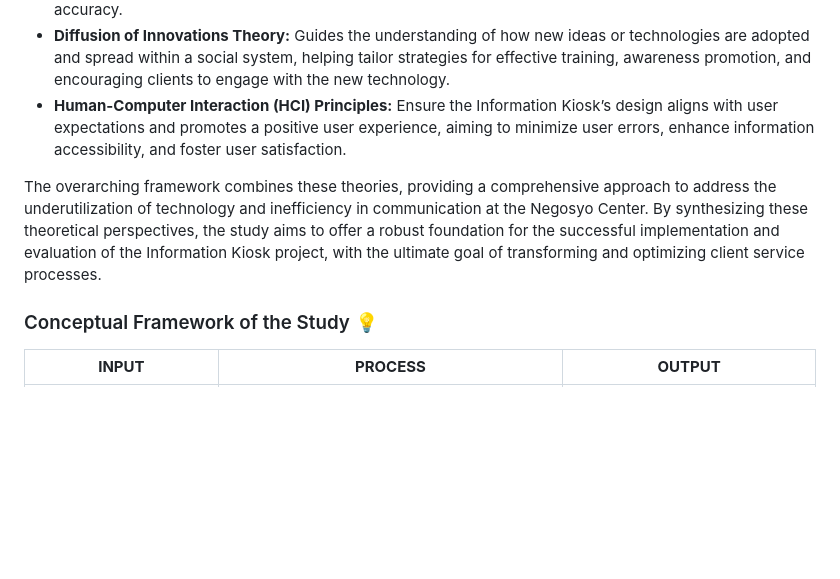
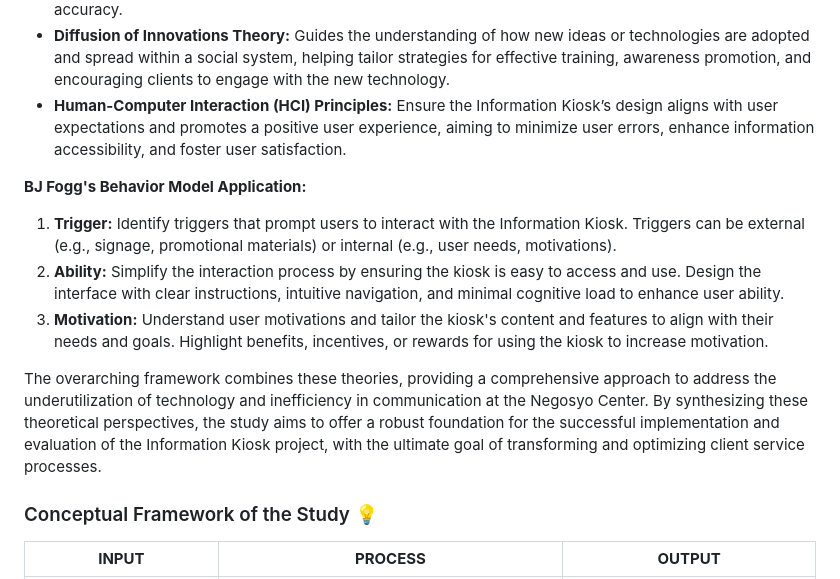
Before and after one commit to HexeCalibre/NCBacoor, a Markdown page: README.md, the part around the change. Drawn GitHub-style; blank space fills up the shorter version.

Commit message:
BJ Fogg's Behavior Model Application inserted on README.md Updated

```diff
--- a/README.md
+++ b/README.md
@@ -115,7 +115,14 @@ The Information Kiosk project draws upon several theoretical foundations to guid
 - **Diffusion of Innovations Theory:** Guides the understanding of how new ideas or technologies are adopted and spread within a social system, helping tailor strategies for effective training, awareness promotion, and encouraging clients to engage with the new technology.
 - **Human-Computer Interaction (HCI) Principles:** Ensure the Information Kiosk’s design aligns with user expectations and promotes a positive user experience, aiming to minimize user errors, enhance information accessibility, and foster user satisfaction.
 
+**BJ Fogg's Behavior Model Application:**
+
+1. **Trigger:** Identify triggers that prompt users to interact with the Information Kiosk. Triggers can be external (e.g., signage, promotional materials) or internal (e.g., user needs, motivations).
+2. **Ability:** Simplify the interaction process by ensuring the kiosk is easy to access and use. Design the interface with clear instructions, intuitive navigation, and minimal cognitive load to enhance user ability.
+3. **Motivation:** Understand user motivations and tailor the kiosk's content and features to align with their needs and goals. Highlight benefits, incentives, or rewards for using the kiosk to increase motivation.
+
 The overarching framework combines these theories, providing a comprehensive approach to address the underutilization of technology and inefficiency in communication at the Negosyo Center. By synthesizing these theoretical perspectives, the study aims to offer a robust foundation for the successful implementation and evaluation of the Information Kiosk project, with the ultimate goal of transforming and optimizing client service processes.
+
 
 ### Conceptual Framework of the Study 💡
 
```
